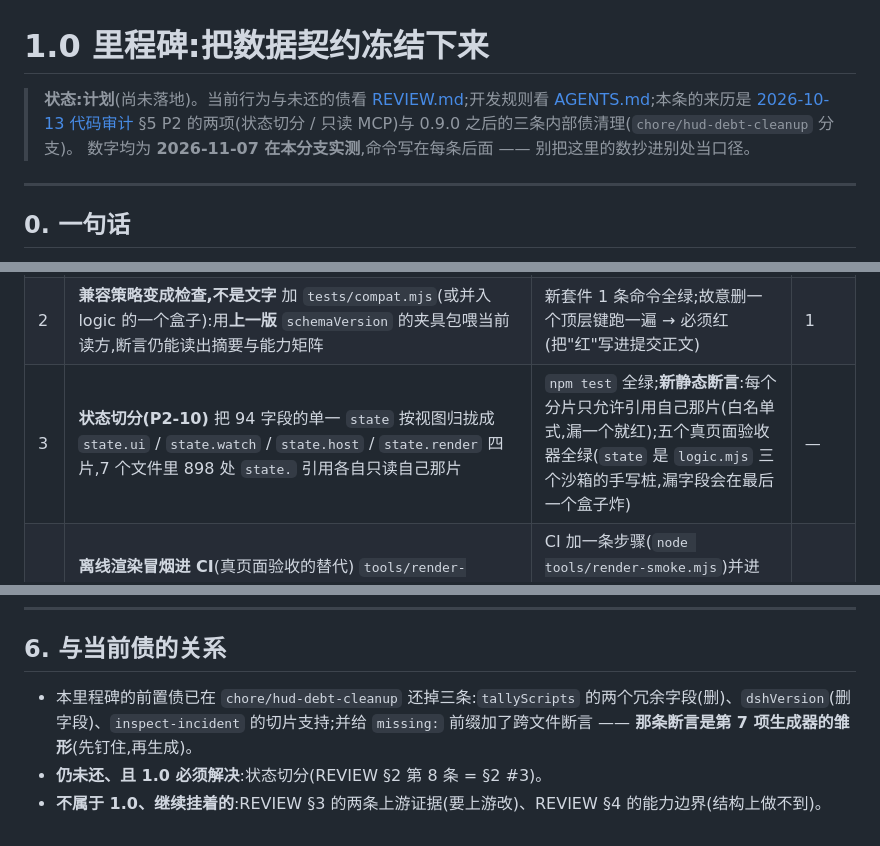
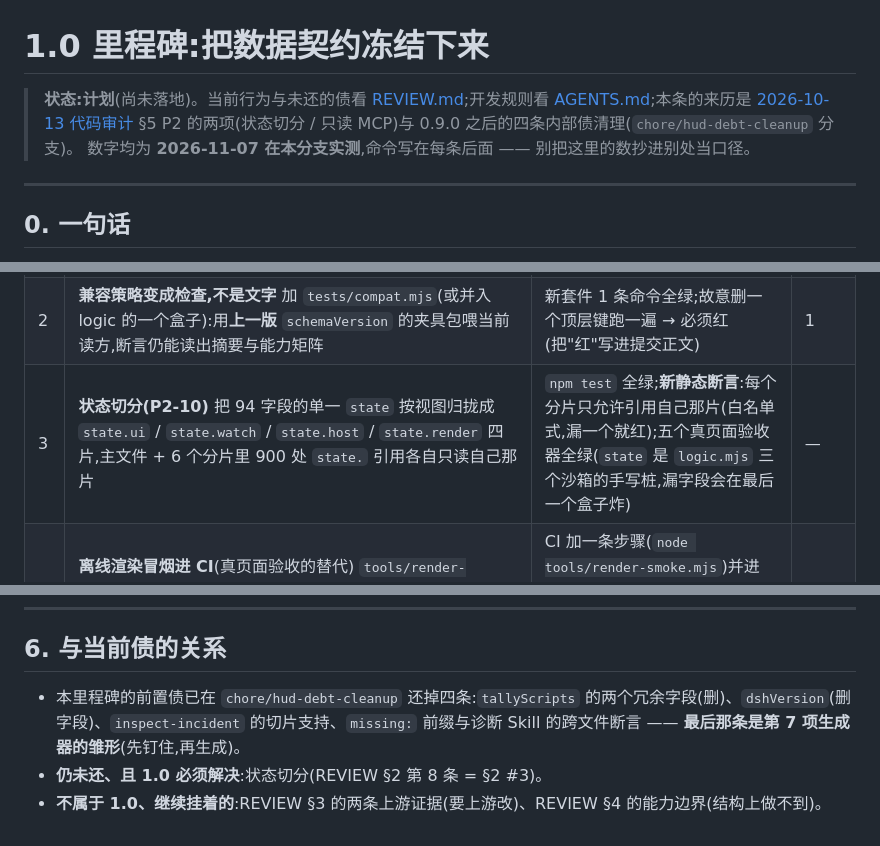
Before and after one commit to yanzhaohui1999/dsh-perf-hud, a Markdown page: docs/plans/2026-11-07-v1-milestone.md, 3 parts joined by grey strips. GitHub-like rendering.

Commit message:
docs: 校准状态切分的实测数字与已还债条数

```diff
--- a/docs/plans/2026-11-07-v1-milestone.md
+++ b/docs/plans/2026-11-07-v1-milestone.md
@@ -1,6 +1,6 @@
 # 1.0 里程碑:把数据契约冻结下来
 
-> **状态:计划**(尚未落地)。当前行为与未还的债看 [REVIEW.md](../../REVIEW.md);开发规则看 [AGENTS.md](../../AGENTS.md);本条的来历是 [2026-10-13 代码审计](2026-10-13-code-review.md) §5 P2 的两项(状态切分 / 只读 MCP)与 0.9.0 之后的三条内部债清理(`chore/hud-debt-cleanup` 分支)。
+> **状态:计划**(尚未落地)。当前行为与未还的债看 [REVIEW.md](../../REVIEW.md);开发规则看 [AGENTS.md](../../AGENTS.md);本条的来历是 [2026-10-13 代码审计](2026-10-13-code-review.md) §5 P2 的两项(状态切分 / 只读 MCP)与 0.9.0 之后的四条内部债清理(`chore/hud-debt-cleanup` 分支)。
 > 数字均为 **2026-11-07 在本分支实测**,命令写在每条后面 —— 别把这里的数抄进别处当口径。
 
 ---
@@ -53,7 +53,7 @@
 |---|---|---|---|
 | 1 | **契约冻结:字段清单 + 版本策略** 新增 `docs/pack-schema.md`(上面 §1.2 那张表的展开版:逐键、逐层、逐前缀),`manifest.json` / `incident.json` / `capabilities()` 三份键清单各一节 | `logic.mjs` 三条断言:① `manifestFor()` 的实际键集合 == 文档清单;② `buildPack()` 四份文件的顺序与 `manifest.files` 一致(已有,扩展成核键集合);③ `PACK_SCHEMA_VERSION` 变了而清单没动 → 红 | — |
 | 2 | **兼容策略变成检查,不是文字** 加 `tests/compat.mjs`(或并入 logic 的一个盒子):用**上一版** `schemaVersion` 的夹具包喂当前读方,断言仍能读出摘要与能力矩阵 | 新套件 1 条命令全绿;故意删一个顶层键跑一遍 → 必须红(把"红"写进提交正文) | 1 |
-| 3 | **状态切分(P2-10)** 把 94 字段的单一 `state` 按视图归拢成 `state.ui` / `state.watch` / `state.host` / `state.render` 四片,7 个文件里 898 处 `state.` 引用各自只读自己那片 | `npm test` 全绿;**新静态断言**:每个分片只允许引用自己那片(白名单式,漏一个就红);五个真页面验收器全绿(`state` 是 `logic.mjs` 三个沙箱的手写桩,漏字段会在最后一个盒子炸) | — |
+| 3 | **状态切分(P2-10)** 把 94 字段的单一 `state` 按视图归拢成 `state.ui` / `state.watch` / `state.host` / `state.render` 四片,主文件 + 6 个分片里 900 处 `state.` 引用各自只读自己那片 | `npm test` 全绿;**新静态断言**:每个分片只允许引用自己那片(白名单式,漏一个就红);五个真页面验收器全绿(`state` 是 `logic.mjs` 三个沙箱的手写桩,漏字段会在最后一个盒子炸) | — |
 | 4 | **离线渲染冒烟进 CI**(真页面验收的替代) `tools/render-smoke.mjs`:用最小 DOM 桩把主界面 / 卡顿详情 / 开发者详情五个页签 / 设置 / 收起态各渲染一遍,断言 0 抛错、关键文案在场、正文里没有漏成 key 的词典键 | CI 加一条步骤(`node tools/render-smoke.mjs`)并进 `npm test`;它挡的正是 `check-panel` 当年挡的那一类("三套件全绿、真页面一展开就 ReferenceError") | 3 |
 | 5 | **只读 MCP(P2,条件性 —— 见 §5)** `tools/hud-mcp.mjs`,stdio、零依赖、手写 JSON-RPC:三个只读工具 `list_incidents` / `get_pack` / `get_capabilities`,只吃**导出的包文件**,不连宿主、不写盘、不提供任何写操作 | 手写一个 JSON-RPC 客户端脚本跑 `initialize` → `tools/list` → `tools/call` ×3,三次返回与 `__perfHud` / `manifest.json` **同源**(对同一份 fixture 逐字节比);工具对缺字段 / 高版本 `schemaVersion` 说差异而不猜 | 1 |
 | 6 | **README 面向外部用户重写** 现在 377 行 / 63.5KB(中文)+ 355 行(英文摘要),混了开发史、已证伪的路、内部债。按三类读者重排:① 第一次装(安装 / 三个开关 / 看到什么);② 读包的人(四个文件 / `missing` / 诊断 Skill 指路);③ 贡献者(指到 AGENTS) | `wc -lc README.md` ≤ 一半;三类读者各有入口且**第一屏**能看到;`npm run docs:check` 0 断链 0 孤儿;搬走的历史进 CHANGELOG / `docs/plans/` | 4(命令名要先定) |
@@ -114,6 +114,6 @@
 
 ## 6. 与当前债的关系
 
-- 本里程碑的前置债已在 `chore/hud-debt-cleanup` 还掉三条:`tallyScripts` 的两个冗余字段(删)、`dshVersion`(删字段)、`inspect-incident` 的切片支持;并给 `missing:` 前缀加了跨文件断言 —— **那条断言是第 7 项生成器的雏形**(先钉住,再生成)。
+- 本里程碑的前置债已在 `chore/hud-debt-cleanup` 还掉四条:`tallyScripts` 的两个冗余字段(删)、`dshVersion`(删字段)、`inspect-incident` 的切片支持、`missing:` 前缀与诊断 Skill 的跨文件断言 —— **最后那条是第 7 项生成器的雏形**(先钉住,再生成)。
 - **仍未还、且 1.0 必须解决**:状态切分(REVIEW §2 第 8 条 = §2 #3)。
 - **不属于 1.0、继续挂着的**:REVIEW §3 的两条上游证据(要上游改)、REVIEW §4 的能力边界(结构上做不到)。
```
Also changed, not shown: REVIEW.md (+1 -1 lines).
